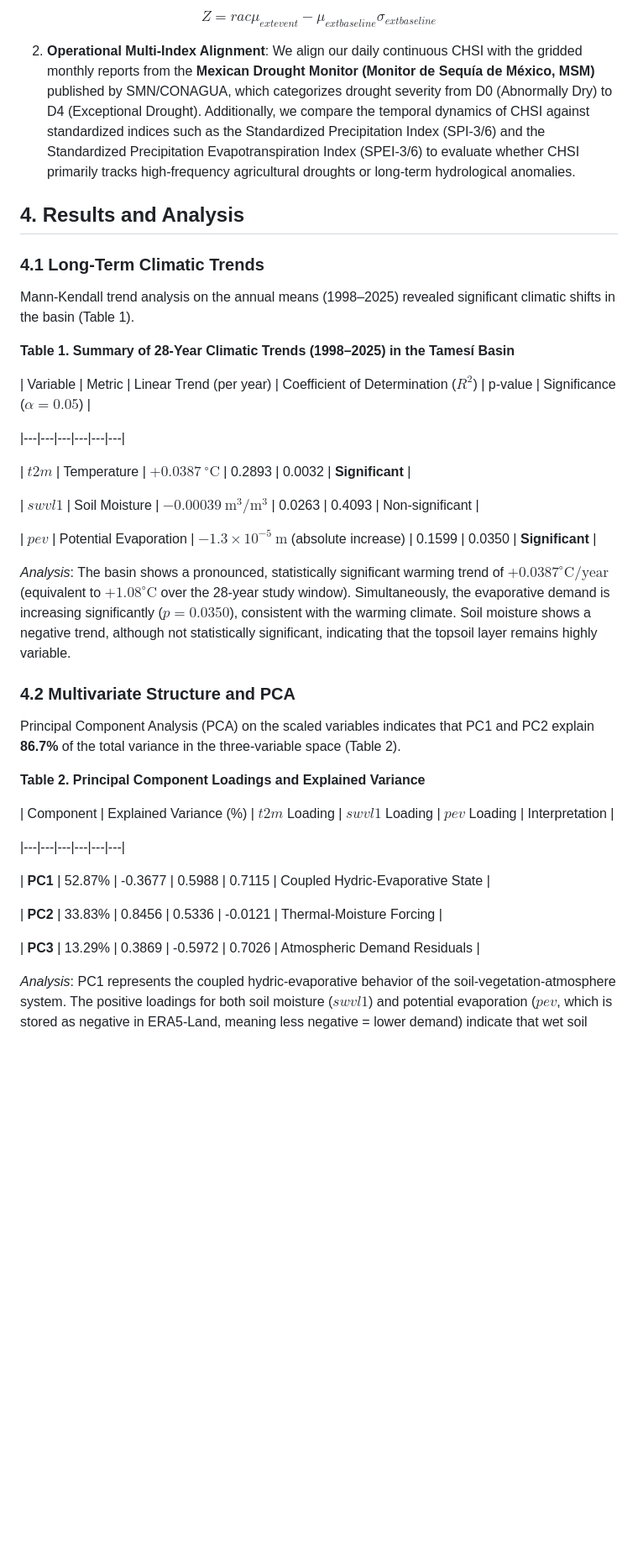
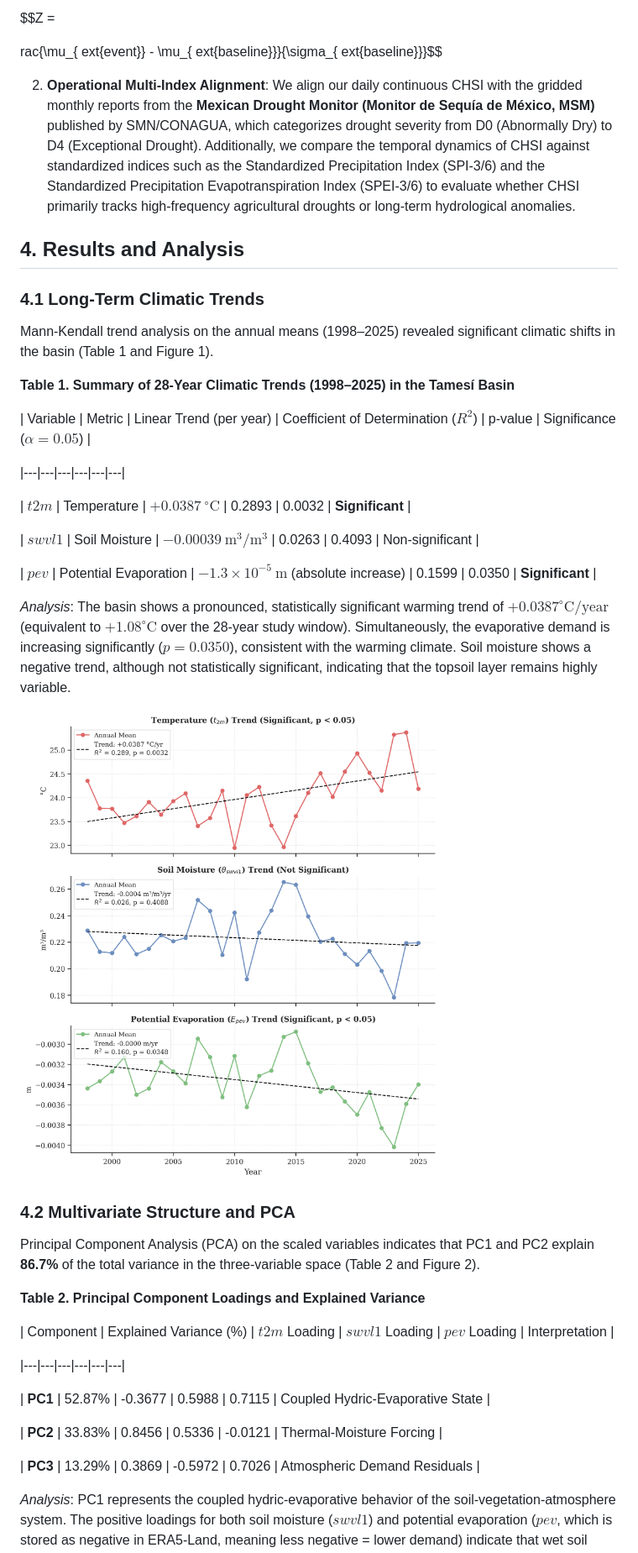
Before and after one commit to H4Z33/ERA5Viewer, a Markdown page: article_draft.md, the part around one of its changes. Shown at 84% size. GitHub-like rendering; pictures changed too: reports/figures/01_climatic_trends.png (added); blank space fills up the shorter version.

```diff
--- a/article_draft.md
+++ b/article_draft.md
@@ -191,7 +381,17 @@ Furthermore, to validate the physical and operational significance of the derive
 $$Z =
+
 rac{\mu_{	ext{event}} - \mu_{	ext{baseline}}}{\sigma_{	ext{baseline}}}$$
 
+
+
 2. **Operational Multi-Index Alignment**: We align our daily continuous CHSI with the gridded monthly reports from the **Mexican Drought Monitor (Monitor de Sequía de México, MSM)** published by SMN/CONAGUA, which categorizes drought severity from D0 (Abnormally Dry) to D4 (Exceptional Drought). Additionally, we compare the temporal dynamics of CHSI against standardized indices such as the Standardized Precipitation Index (SPI-3/6) and the Standardized Precipitation Evapotranspiration Index (SPEI-3/6) to evaluate whether CHSI primarily tracks high-frequency agricultural droughts or long-term hydrological anomalies.
+
+
+
+
+
+
+
 
 
 
@@ -202,9 +402,19 @@ rac{\mu_{	ext{event}} - \mu_{	ext{baseline}}}{\sigma_{	ext{baseline}}}$$
 
 
 
+
+
+
+
 ### 4.1 Long-Term Climatic Trends
 
-Mann-Kendall trend analysis on the annual means (1998–2025) revealed significant climatic shifts in the basin (Table 1).
+
+
+Mann-Kendall trend analysis on the annual means (1998–2025) revealed significant climatic shifts in the basin (Table 1 and Figure 1).
+
+
+
+
 
 
 
@@ -212,15 +422,31 @@ Mann-Kendall trend analysis on the annual means (1998–2025) revealed significa
 
 
 
+
+
+
+
 | Variable | Metric | Linear Trend (per year) | Coefficient of Determination ($R^2$) | p-value | Significance ($\alpha=0.05$) |
+
+
 
 |---|---|---|---|---|---|
 
+
+
 | $t2m$ | Temperature | $+0.0387\ ^\circ\text{C}$ | 0.2893 | 0.0032 | **Significant** |
+
+
 
 | $swvl1$ | Soil Moisture | $-0.00039\ \text{m}^3/\text{m}^3$ | 0.0263 | 0.4093 | Non-significant |
 
+
+
 | $pev$ | Potential Evaporation | $-1.3 \times 10^{-5}\ \text{m}$ (absolute increase) | 0.1599 | 0.0350 | **Significant** |
+
+
+
+
 
 
 
@@ -228,9 +454,23 @@ Mann-Kendall trend analysis on the annual means (1998–2025) revealed significa
 
 
 
+![Figure 1: Long-term Climatic Trends (1998-2025)](reports/figures/01_climatic_trends.png)
+
+
+
+
+
+
+
 ### 4.2 Multivariate Structure and PCA
 
-Principal Component Analysis (PCA) on the scaled variables indicates that PC1 and PC2 explain **86.7%** of the total variance in the three-variable space (Table 2).
+
+
+Principal Component Analysis (PCA) on the scaled variables indicates that PC1 and PC2 explain **86.7%** of the total variance in the three-variable space (Table 2 and Figure 2).
+
+
+
+
 
 
 
@@ -238,15 +478,31 @@ Principal Component Analysis (PCA) on the scaled variables indicates that PC1 an
 
 
 
+
+
+
+
 | Component | Explained Variance (%) | $t2m$ Loading | $swvl1$ Loading | $pev$ Loading | Interpretation |
+
+
 
 |---|---|---|---|---|---|
 
+
+
 | **PC1** | 52.87% | -0.3677 | 0.5988 | 0.7115 | Coupled Hydric-Evaporative State |
+
+
 
 | **PC2** | 33.83% | 0.8456 | 0.5336 | -0.0121 | Thermal-Moisture Forcing |
 
+
+
 | **PC3** | 13.29% | 0.3869 | -0.5972 | 0.7026 | Atmospheric Demand Residuals |
+
+
+
+
 
 
 
```
Also changed, not shown: other parts of article_draft.md (+315 -3 lines), reports/figures/02_seasonal_correlation.png (added), reports/figures/03_chsi_events.png (added), reports/figures/04_ml_comparison.png (added), reports/figures/05_feature_importances.png (added), 1 other file.
